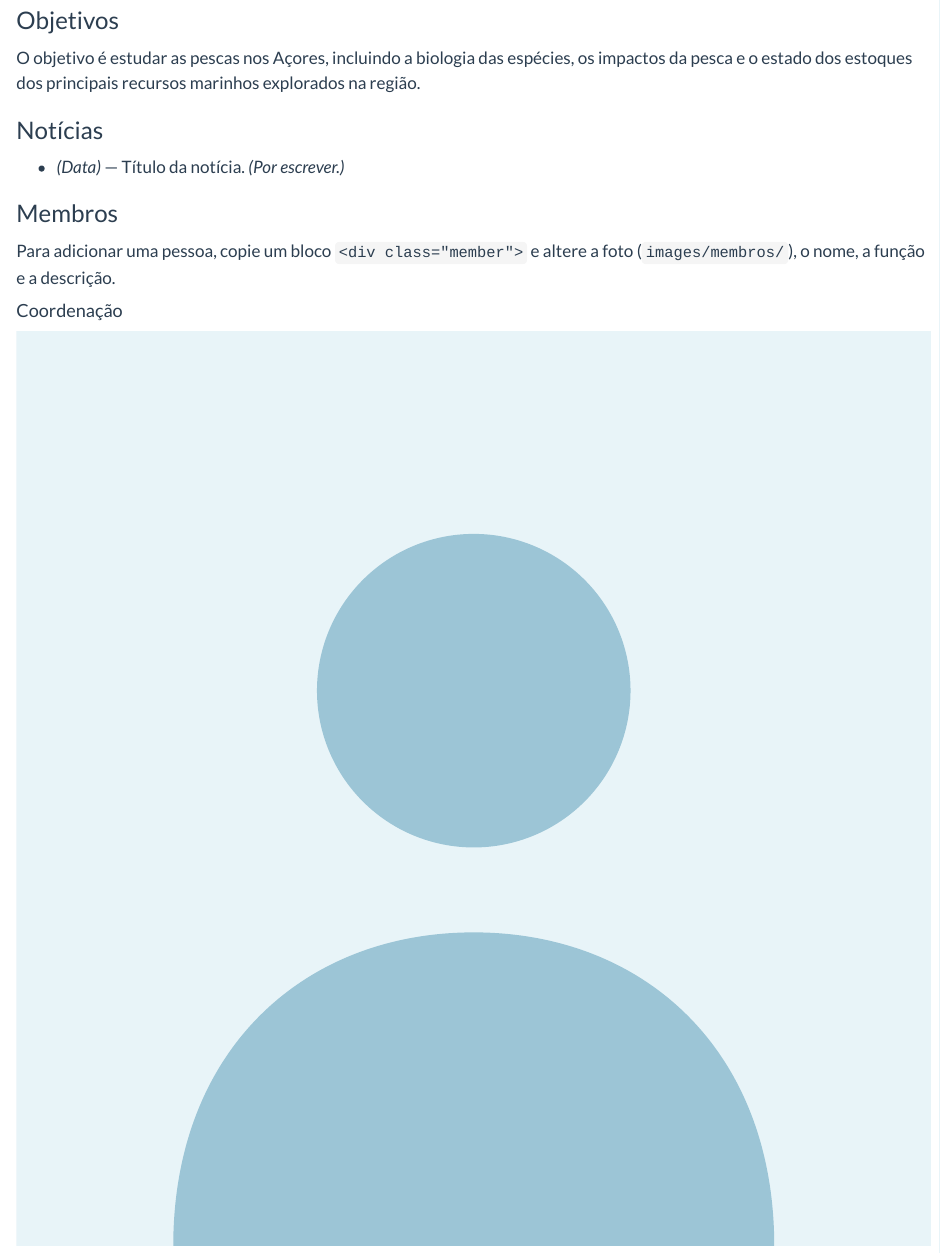
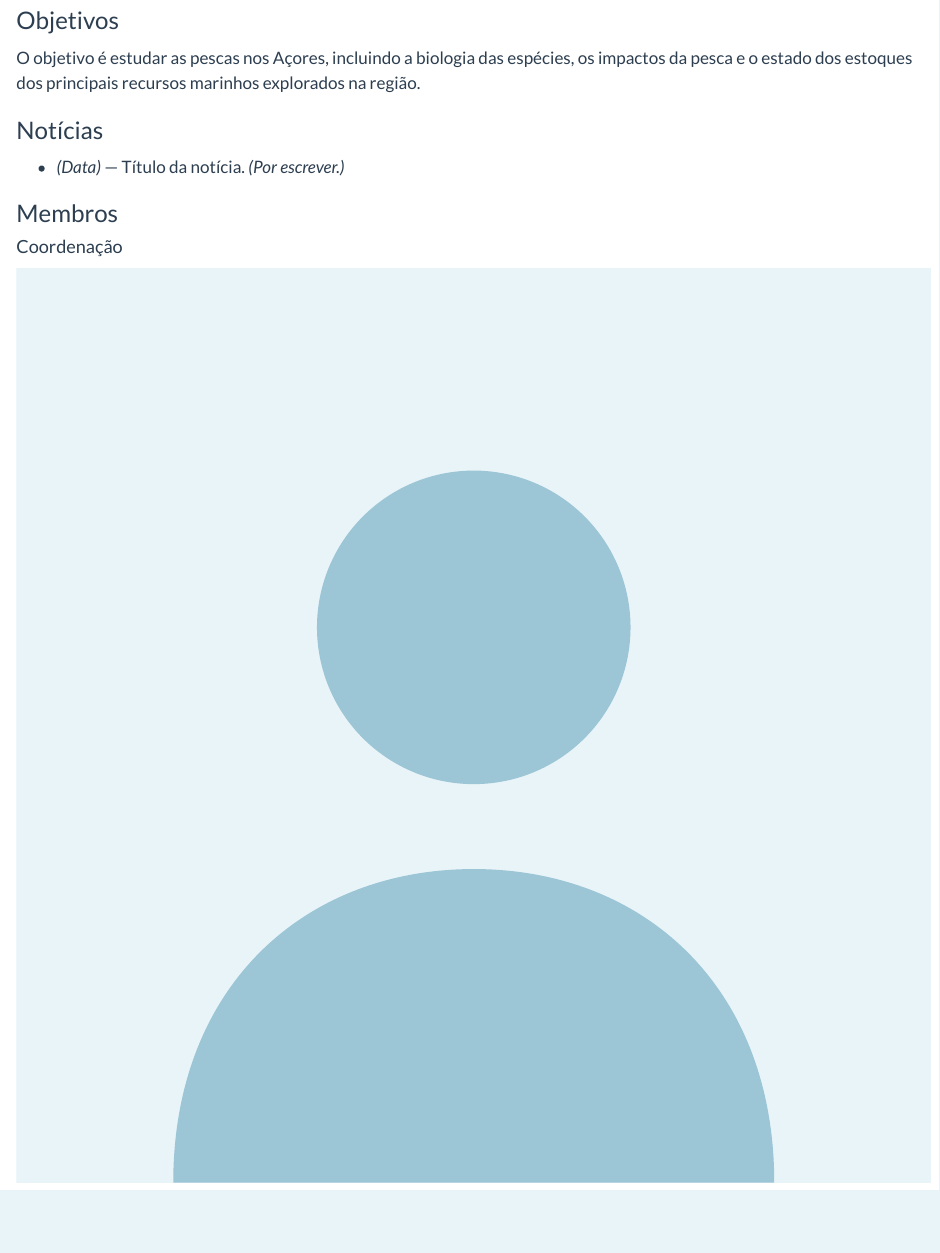
Before and after one commit to OsmanCrespo/azfrg-web-app, a Quarto document (index.qmd): the page in a window 1100 px wide, from 1150 px down. Rendered offline with R 4.5, knitr and Pandoc in place of Quarto, with nearby package versions.

Commit message:
Update index.qmd

```diff
--- a/index.qmd
+++ b/index.qmd
@@ -47,7 +47,6 @@ O objetivo é estudar as pescas nos Açores, incluindo a biologia das espécies,
 
 ### Membros
 
-Para adicionar uma pessoa, copie um bloco `<div class="member">` e altere a foto (`images/membros/`), o nome, a função e a descrição.
 
 #### Coordenação
 
```
